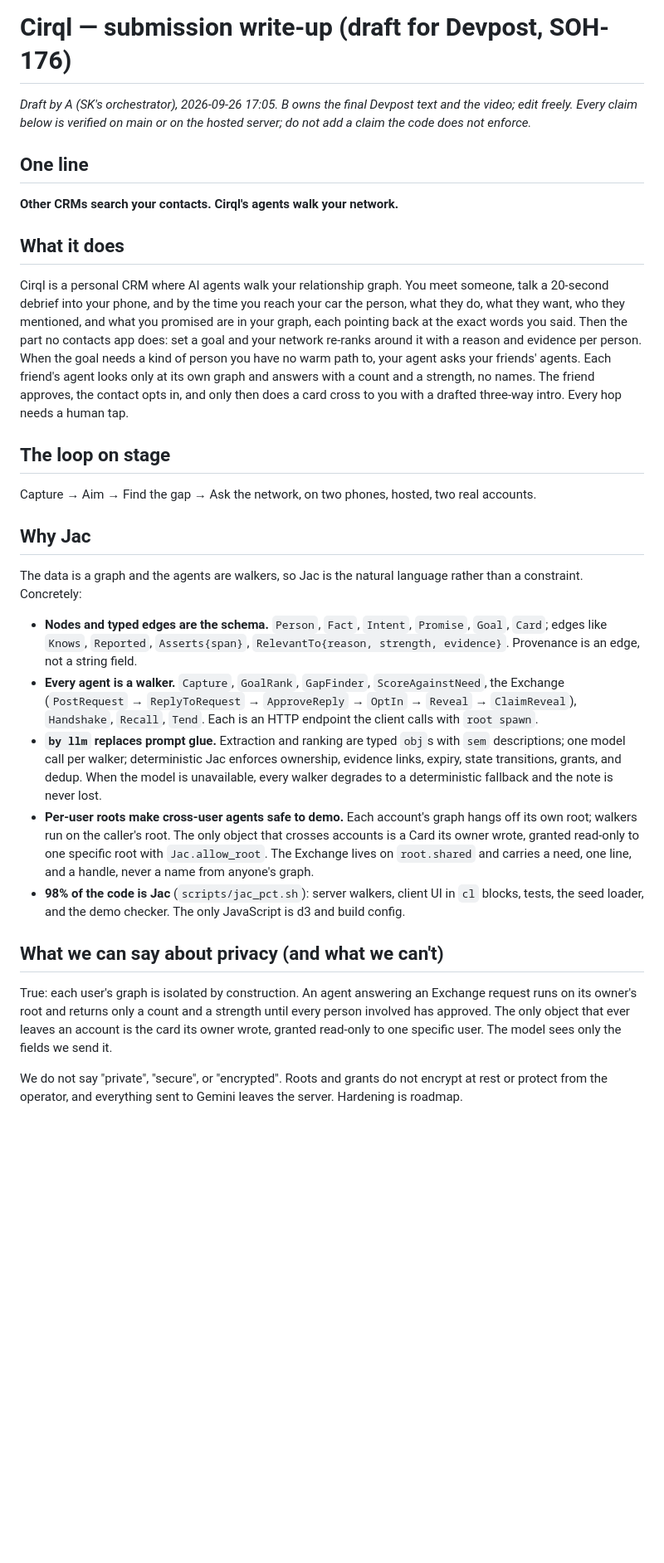
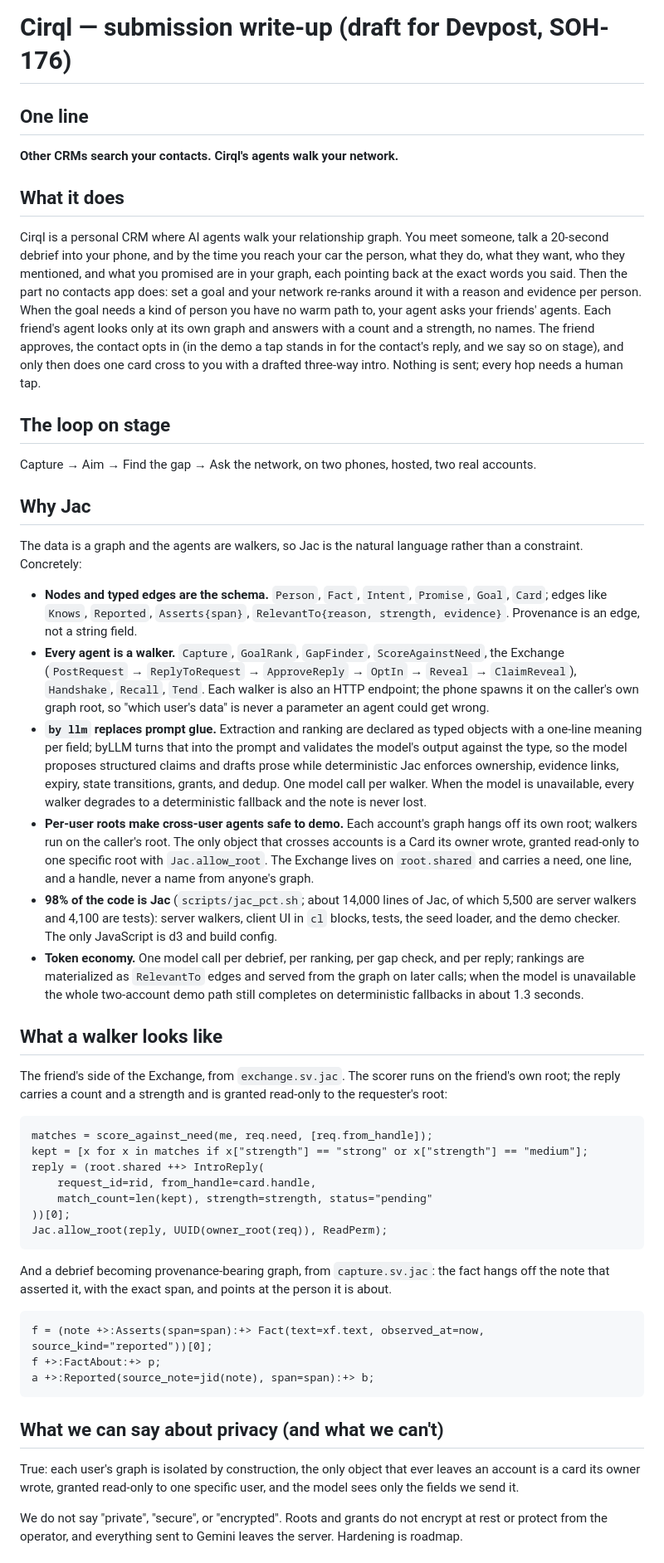
Before and after one commit to Sohum-Kapoor/cirql, a Markdown page: docs/SUBMISSION.md, the part around one of its changes. Shown at 83% size. Rendered like a GitHub page; blank space fills up the shorter version.

Commit message:
SOH-176 SUBMISSION.md: review fixes, real walker snippets, token economy, try-it placeholder
Co-Authored-By: Claude Fable 5.1 <noreply@anthropic.com>
Claude-Session: https://claude.ai/code/session_01RULbceKzeQkkAjcBkJdhLx

````diff
--- a/docs/SUBMISSION.md
+++ b/docs/SUBMISSION.md
@@ -1,6 +1,4 @@
 # Cirql — submission write-up (draft for Devpost, SOH-176)
-
-_Draft by A (SK's orchestrator), 2026-09-26 17:05. B owns the final Devpost text and the video; edit freely. Every claim below is verified on main or on the hosted server; do not add a claim the code does not enforce._
 
 ## One line
 
@@ -8,7 +6,7 @@ _Draft by A (SK's orchestrator), 2026-09-26 17:05. B owns the final Devpost text
 
 ## What it does
 
-Cirql is a personal CRM where AI agents walk your relationship graph. You meet someone, talk a 20-second debrief into your phone, and by the time you reach your car the person, what they do, what they want, who they mentioned, and what you promised are in your graph, each pointing back at the exact words you said. Then the part no contacts app does: set a goal and your network re-ranks around it with a reason and evidence per person. When the goal needs a kind of person you have no warm path to, your agent asks your friends' agents. Each friend's agent looks only at its own graph and answers with a count and a strength, no names. The friend approves, the contact opts in, and only then does a card cross to you with a drafted three-way intro. Every hop needs a human tap.
+Cirql is a personal CRM where AI agents walk your relationship graph. You meet someone, talk a 20-second debrief into your phone, and by the time you reach your car the person, what they do, what they want, who they mentioned, and what you promised are in your graph, each pointing back at the exact words you said. Then the part no contacts app does: set a goal and your network re-ranks around it with a reason and evidence per person. When the goal needs a kind of person you have no warm path to, your agent asks your friends' agents. Each friend's agent looks only at its own graph and answers with a count and a strength, no names. The friend approves, the contact opts in (in the demo a tap stands in for the contact's reply, and we say so on stage), and only then does one card cross to you with a drafted three-way intro. Nothing is sent; every hop needs a human tap.
 
 ## The loop on stage
 
@@ -19,14 +17,37 @@ Capture → Aim → Find the gap → Ask the network, on two phones, hosted, two
 The data is a graph and the agents are walkers, so Jac is the natural language rather than a constraint. Concretely:
 
 - **Nodes and typed edges are the schema.** `Person`, `Fact`, `Intent`, `Promise`, `Goal`, `Card`; edges like `Knows`, `Reported`, `Asserts{span}`, `RelevantTo{reason, strength, evidence}`. Provenance is an edge, not a string field.
-- **Every agent is a walker.** `Capture`, `GoalRank`, `GapFinder`, `ScoreAgainstNeed`, the Exchange (`PostRequest` → `ReplyToRequest` → `ApproveReply` → `OptIn` → `Reveal` → `ClaimReveal`), `Handshake`, `Recall`, `Tend`. Each is an HTTP endpoint the client calls with `root spawn`.
-- **`by llm` replaces prompt glue.** Extraction and ranking are typed `obj`s with `sem` descriptions; one model call per walker; deterministic Jac enforces ownership, evidence links, expiry, state transitions, grants, and dedup. When the model is unavailable, every walker degrades to a deterministic fallback and the note is never lost.
+- **Every agent is a walker.** `Capture`, `GoalRank`, `GapFinder`, `ScoreAgainstNeed`, the Exchange (`PostRequest` → `ReplyToRequest` → `ApproveReply` → `OptIn` → `Reveal` → `ClaimReveal`), `Handshake`, `Recall`, `Tend`. Each walker is also an HTTP endpoint; the phone spawns it on the caller's own graph root, so "which user's data" is never a parameter an agent could get wrong.
+- **`by llm` replaces prompt glue.** Extraction and ranking are declared as typed objects with a one-line meaning per field; byLLM turns that into the prompt and validates the model's output against the type, so the model proposes structured claims and drafts prose while deterministic Jac enforces ownership, evidence links, expiry, state transitions, grants, and dedup. One model call per walker. When the model is unavailable, every walker degrades to a deterministic fallback and the note is never lost.
 - **Per-user roots make cross-user agents safe to demo.** Each account's graph hangs off its own root; walkers run on the caller's root. The only object that crosses accounts is a Card its owner wrote, granted read-only to one specific root with `Jac.allow_root`. The Exchange lives on `root.shared` and carries a need, one line, and a handle, never a name from anyone's graph.
-- **98% of the code is Jac** (`scripts/jac_pct.sh`): server walkers, client UI in `cl` blocks, tests, the seed loader, and the demo checker. The only JavaScript is d3 and build config.
+- **98% of the code is Jac** (`scripts/jac_pct.sh`; about 14,000 lines of Jac, of which 5,500 are server walkers and 4,100 are tests): server walkers, client UI in `cl` blocks, tests, the seed loader, and the demo checker. The only JavaScript is d3 and build config.
+- **Token economy.** One model call per debrief, per ranking, per gap check, and per reply; rankings are materialized as `RelevantTo` edges and served from the graph on later calls; when the model is unavailable the whole two-account demo path still completes on deterministic fallbacks in about 1.3 seconds.
+
+## What a walker looks like
+
+The friend's side of the Exchange, from `exchange.sv.jac`. The scorer runs on the friend's own root; the reply carries a count and a strength and is granted read-only to the requester's root:
+
+```jac
+matches = score_against_need(me, req.need, [req.from_handle]);
+kept = [x for x in matches if x["strength"] == "strong" or x["strength"] == "medium"];
+reply = (root.shared ++> IntroReply(
+    request_id=rid, from_handle=card.handle,
+    match_count=len(kept), strength=strength, status="pending"
+))[0];
+Jac.allow_root(reply, UUID(owner_root(req)), ReadPerm);
+```
+
+And a debrief becoming provenance-bearing graph, from `capture.sv.jac`: the fact hangs off the note that asserted it, with the exact span, and points at the person it is about.
+
+```jac
+f = (note +>:Asserts(span=span):+> Fact(text=xf.text, observed_at=now, source_kind="reported"))[0];
+f +>:FactAbout:+> p;
+a +>:Reported(source_note=jid(note), span=span):+> b;
+```
 
 ## What we can say about privacy (and what we can't)
 
-True: each user's graph is isolated by construction. An agent answering an Exchange request runs on its owner's root and returns only a count and a strength until every person involved has approved. The only object that ever leaves an account is the card its owner wrote, granted read-only to one specific user. The model sees only the fields we send it.
+True: each user's graph is isolated by construction, the only object that ever leaves an account is a card its owner wrote, granted read-only to one specific user, and the model sees only the fields we send it.
 
 We do not say "private", "secure", or "encrypted". Roots and grants do not encrypt at rest or protect from the operator, and everything sent to Gemini leaves the server. Hardening is roadmap.
 
````
Also changed, not shown: other parts of docs/SUBMISSION.md (+9 -2 lines).
